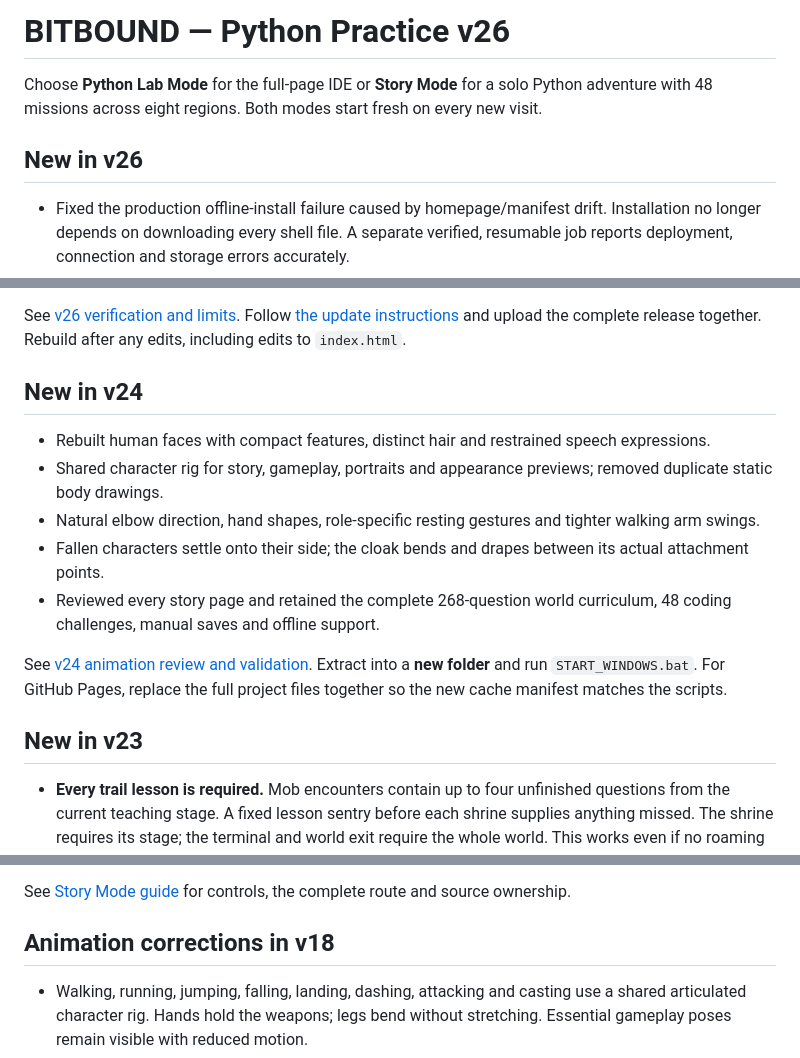
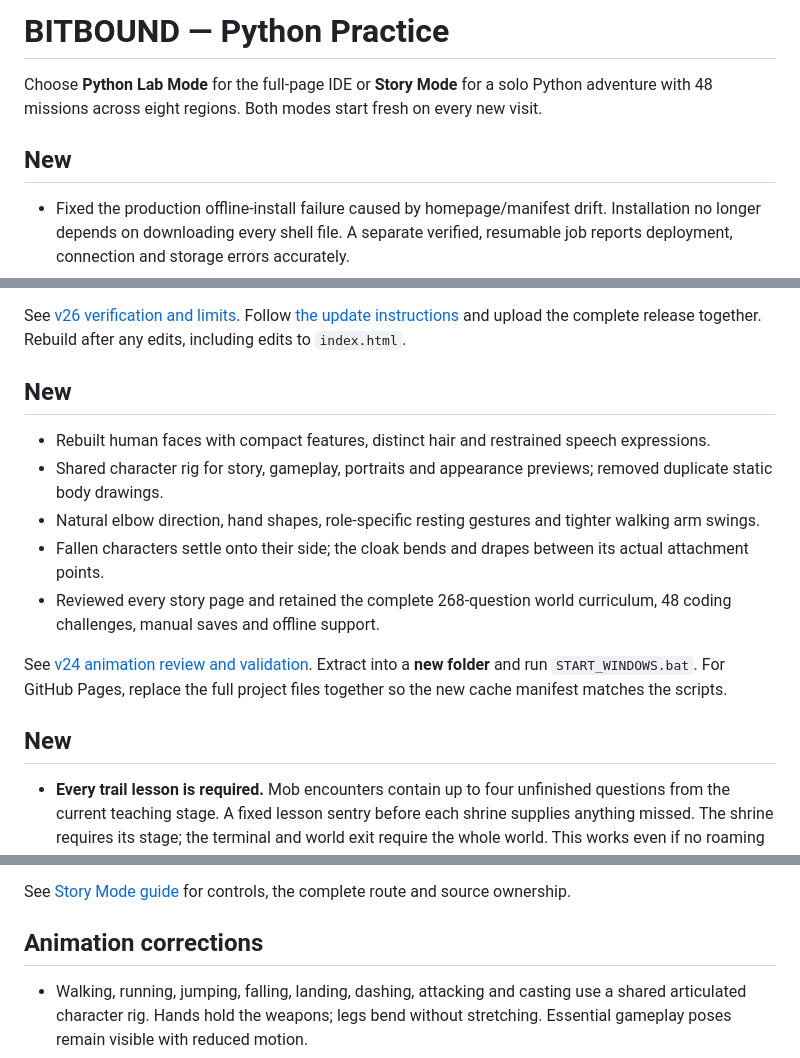
Before and after one commit to franku69/BITBOUND_CS, a Markdown page: README.md, 3 parts joined by grey strips. Drawn GitHub-style.

```diff
--- a/README.md
+++ b/README.md
@@ -1,8 +1,8 @@
-# BITBOUND — Python Practice v26
+# BITBOUND — Python Practice
 
 Choose **Python Lab Mode** for the full-page IDE or **Story Mode** for a solo Python adventure with 48 missions across eight regions. Both modes start fresh on every new visit.
 
-## New in v26
+## New
 
 - Fixed the production offline-install failure caused by homepage/manifest drift. Installation no longer depends on downloading every shell file. A separate verified, resumable job reports deployment, connection and storage errors accurately.
 - Retry registers the worker again after an install failure. One job serves concurrent tabs, downloaded runtime files are reused, and a partial update cannot erase a previously completed scoped pack or another repository's cache.
@@ -13,7 +13,7 @@ Choose **Python Lab Mode** for the full-page IDE or **Story Mode** for a solo Py
 
 See [v26 verification and limits](docs/V26_VALIDATION.md). Follow [the update instructions](DEPLOY_TO_GITHUB.txt) and upload the complete release together. Rebuild after any edits, including edits to `index.html`.
 
-## New in v24
+## New
 
 - Rebuilt human faces with compact features, distinct hair and restrained speech expressions.
 - Shared character rig for story, gameplay, portraits and appearance previews; removed duplicate static body drawings.
@@ -23,7 +23,7 @@ See [v26 verification and limits](docs/V26_VALIDATION.md). Follow [the update in
 
 See [v24 animation review and validation](docs/V24_VALIDATION.md). Extract into a **new folder** and run `START_WINDOWS.bat`. For GitHub Pages, replace the full project files together so the new cache manifest matches the scripts.
 
-## New in v23
+## New
 
 - **Every trail lesson is required.** Mob encounters contain up to four unfinished questions from the current teaching stage. A fixed lesson sentry before each shrine supplies anything missed. The shrine requires its stage; the terminal and world exit require the whole world. This works even if no roaming creatures remain.
 - **Visible progress.** Mission GPS shows trail lessons completed and the next stage. The question panel shows round and world totals. Wrong answers give an explanation and do not advance or cost health. Save file is available during a question set.
@@ -48,7 +48,7 @@ All 48 Python challenges, the Lab / Story mode choice, joystick, USTP studio int
 
 See [Story Mode guide](docs/STORY_MODE.md) for controls, the complete route and source ownership.
 
-## Animation corrections in v18
+## Animation corrections
 
 - Walking, running, jumping, falling, landing, dashing, attacking and casting use a shared articulated character rig. Hands hold the weapons; legs bend without stretching. Essential gameplay poses remain visible with reduced motion.
 - Story scenes contain one actor per character. Duplicate draws and full-player dash afterimages are removed. The company enters the hall in a formation that keeps its spacing.
```
Also changed, not shown: other parts of README.md (+1 -1 lines).
